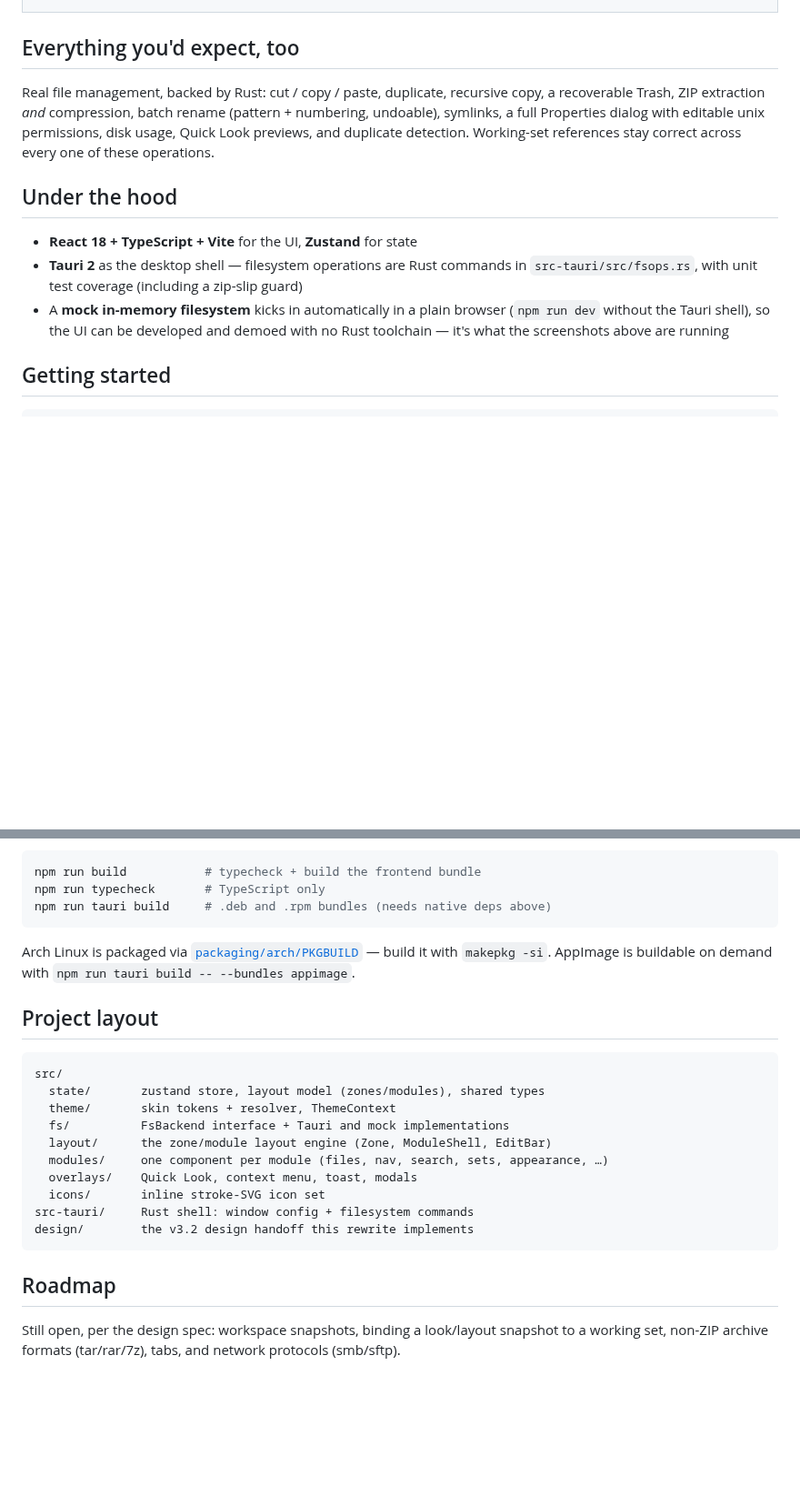
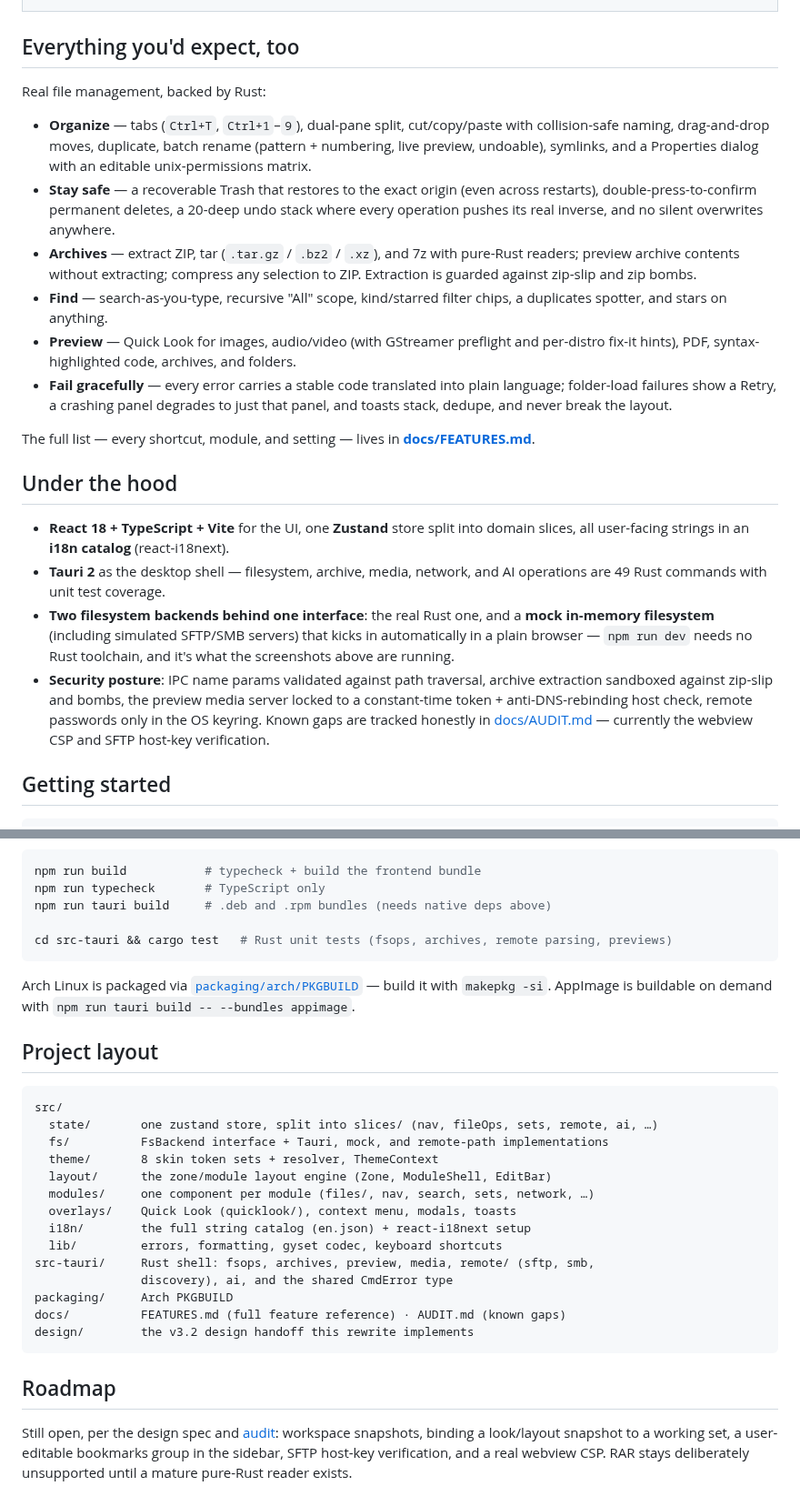
Before and after one commit to MadsenDev/geyma-file-manager, a Markdown page: README.md, 2 parts joined by grey strips. Shown at 91% size. Drawn GitHub-style; blank space fills up the shorter version.

````diff
--- a/README.md
+++ b/README.md
@@ -77,20 +112,44 @@ font, radius, density, glow, background pattern.
 
 ## Everything you'd expect, too
 
-Real file management, backed by Rust: cut / copy / paste, duplicate, recursive copy,
-a recoverable Trash, ZIP extraction *and* compression, batch rename (pattern + numbering,
-undoable), symlinks, a full Properties dialog with editable unix permissions, disk usage,
-Quick Look previews, and duplicate detection. Working-set references stay correct across
-every one of these operations.
+Real file management, backed by Rust:
+
+- **Organize** — tabs (`Ctrl+T`, `Ctrl+1`–`9`), dual-pane split, cut/copy/paste with
+  collision-safe naming, drag-and-drop moves, duplicate, batch rename (pattern +
+  numbering, live preview, undoable), symlinks, and a Properties dialog with an editable
+  unix-permissions matrix.
+- **Stay safe** — a recoverable Trash that restores to the exact origin (even across
+  restarts), double-press-to-confirm permanent deletes, a 20-deep undo stack where every
+  operation pushes its real inverse, and no silent overwrites anywhere.
+- **Archives** — extract ZIP, tar (`.tar.gz` / `.bz2` / `.xz`), and 7z with pure-Rust
+  readers; preview archive contents without extracting; compress any selection to ZIP.
+  Extraction is guarded against zip-slip and zip bombs.
+- **Find** — search-as-you-type, recursive "All" scope, kind/starred filter chips, a
+  duplicates spotter, and stars on anything.
+- **Preview** — Quick Look for images, audio/video (with GStreamer preflight and
+  per-distro fix-it hints), PDF, syntax-highlighted code, archives, and folders.
+- **Fail gracefully** — every error carries a stable code translated into plain
+  language; folder-load failures show a Retry, a crashing panel degrades to just that
+  panel, and toasts stack, dedupe, and never break the layout.
+
+The full list — every shortcut, module, and setting — lives in
+[**docs/FEATURES.md**](docs/FEATURES.md).
 
 ## Under the hood
 
-- **React 18 + TypeScript + Vite** for the UI, **Zustand** for state
-- **Tauri 2** as the desktop shell — filesystem operations are Rust commands in
-  `src-tauri/src/fsops.rs`, with unit test coverage (including a zip-slip guard)
-- A **mock in-memory filesystem** kicks in automatically in a plain browser
-  (`npm run dev` without the Tauri shell), so the UI can be developed and demoed
-  with no Rust toolchain — it's what the screenshots above are running
+- **React 18 + TypeScript + Vite** for the UI, one **Zustand** store split into domain
+  slices, all user-facing strings in an **i18n catalog** (react-i18next).
+- **Tauri 2** as the desktop shell — filesystem, archive, media, network, and AI
+  operations are 49 Rust commands with unit test coverage.
+- **Two filesystem backends behind one interface**: the real Rust one, and a **mock
+  in-memory filesystem** (including simulated SFTP/SMB servers) that kicks in
+  automatically in a plain browser — `npm run dev` needs no Rust toolchain, and it's
+  what the screenshots above are running.
+- **Security posture**: IPC name params validated against path traversal, archive
+  extraction sandboxed against zip-slip and bombs, the preview media server locked to a
+  constant-time token + anti-DNS-rebinding host check, remote passwords only in the OS
+  keyring. Known gaps are tracked honestly in [docs/AUDIT.md](docs/AUDIT.md) — currently
+  the webview CSP and SFTP host-key verification.
 
 ## Getting started
 
@@ -112,6 +171,8 @@ packages, on top of a Rust toolchain).
 npm run build           # typecheck + build the frontend bundle
 npm run typecheck       # TypeScript only
 npm run tauri build     # .deb and .rpm bundles (needs native deps above)
+
+cd src-tauri && cargo test   # Rust unit tests (fsops, archives, remote parsing, previews)
 ```
 
 Arch Linux is packaged via [`packaging/arch/PKGBUILD`](packaging/arch/PKGBUILD) — build it
@@ -122,21 +183,27 @@ with `makepkg -si`. AppImage is buildable on demand with
 
 ```
 src/
-  state/       zustand store, layout model (zones/modules), shared types
-  theme/       skin tokens + resolver, ThemeContext
-  fs/          FsBackend interface + Tauri and mock implementations
+  state/       one zustand store, split into slices/ (nav, fileOps, sets, remote, ai, …)
+  fs/          FsBackend interface + Tauri, mock, and remote-path implementations
+  theme/       8 skin token sets + resolver, ThemeContext
   layout/      the zone/module layout engine (Zone, ModuleShell, EditBar)
-  modules/     one component per module (files, nav, search, sets, appearance, …)
-  overlays/    Quick Look, context menu, toast, modals
-  icons/       inline stroke-SVG icon set
-src-tauri/     Rust shell: window config + filesystem commands
+  modules/     one component per module (files/, nav, search, sets, network, …)
+  overlays/    Quick Look (quicklook/), context menu, modals, toasts
+  i18n/        the full string catalog (en.json) + react-i18next setup
+  lib/         errors, formatting, gyset codec, keyboard shortcuts
+src-tauri/     Rust shell: fsops, archives, preview, media, remote/ (sftp, smb,
+               discovery), ai, and the shared CmdError type
+packaging/     Arch PKGBUILD
+docs/          FEATURES.md (full feature reference) · AUDIT.md (known gaps)
 design/        the v3.2 design handoff this rewrite implements
 ```
 
 ## Roadmap
 
-Still open, per the design spec: workspace snapshots, binding a look/layout snapshot to a
-working set, non-ZIP archive formats (tar/rar/7z), tabs, and network protocols (smb/sftp).
+Still open, per the design spec and [audit](docs/AUDIT.md): workspace snapshots, binding
+a look/layout snapshot to a working set, a user-editable bookmarks group in the sidebar,
+SFTP host-key verification, and a real webview CSP. RAR stays deliberately unsupported
+until a mature pure-Rust reader exists.
 
 <p align="center">
   <img src="docs/readme/footer.png" alt="Geyma — to keep, to guard, to remember" width="100%">
````
Also changed, not shown: other parts of README.md (+46 -11 lines), CLAUDE.md (+1 -1 lines), docs/FEATURES.md (+1 -1 lines), docs/readme/feature-ai.png (added), docs/readme/feature-network.png (added).
